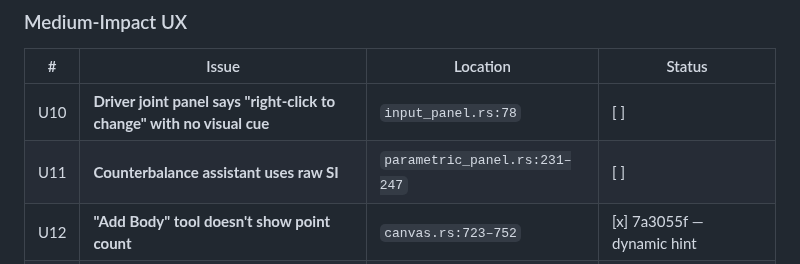
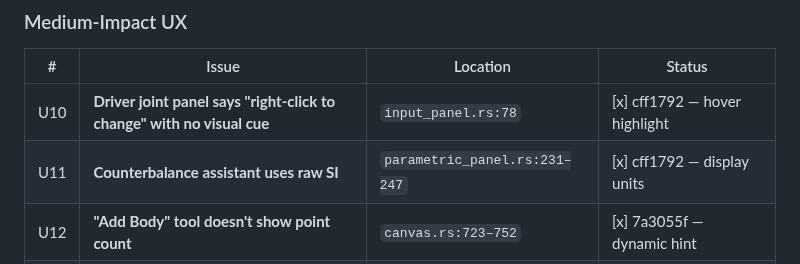
Before and after one commit to coleas33/linkage_sim, a Markdown page: docs/improvements_3202026.md, the part around the change. Rendered like a GitHub page.

Commit message:
docs: update improvements readme — 24 of 27 GUI/UX items complete
Co-Authored-By: Claude Opus 4.6 (1M context) <noreply@anthropic.com>

```diff
--- a/docs/improvements_3202026.md
+++ b/docs/improvements_3202026.md
@@ -78,8 +78,8 @@ The `CamFollowerJoint::gamma()` omits centripetal terms from the rotating direct
 
 | # | Issue | Location | Status |
 |---|---|---|---|
-| U10 | **Driver joint panel says "right-click to change" with no visual cue** | `input_panel.rs:78` | [ ] |
-| U11 | **Counterbalance assistant uses raw SI** | `parametric_panel.rs:231–247` | [ ] |
+| U10 | **Driver joint panel says "right-click to change" with no visual cue** | `input_panel.rs:78` | [x] cff1792 — hover highlight |
+| U11 | **Counterbalance assistant uses raw SI** | `parametric_panel.rs:231–247` | [x] cff1792 — display units |
 | U12 | **"Add Body" tool doesn't show point count** | `canvas.rs:723–752` | [x] 7a3055f — dynamic hint |
 | U13 | **Kinematic and simulation playback can run simultaneously** | `mod.rs, input_panel.rs` | [x] 7f1eed1 — mutually exclusive |
 | U14 | **Load case switching doesn't push undo** | `input_panel.rs:282–284` | [x] Already implemented |
```
